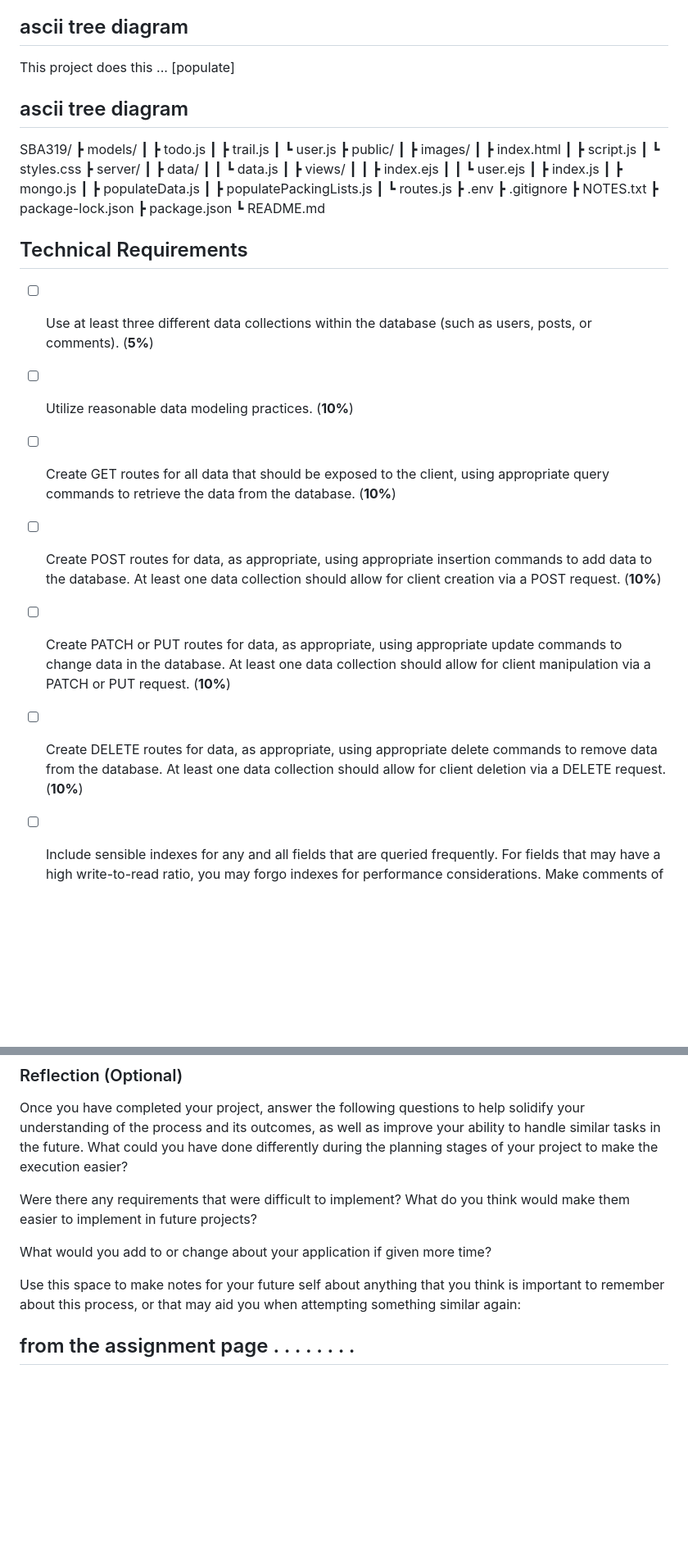
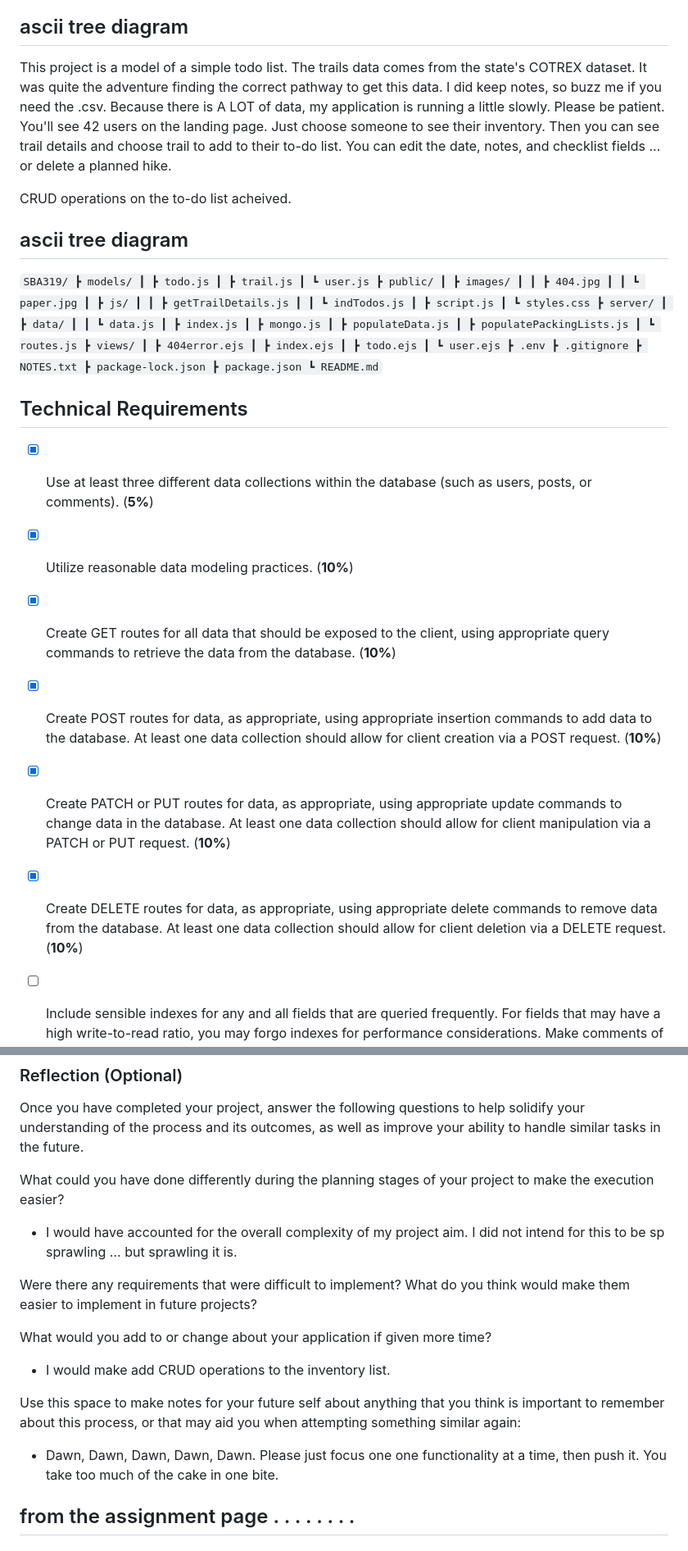
Before and after one commit to dsus121/SBA319, a Markdown page: README.md, 2 parts joined by grey strips. Shown at 82% size. GitHub-like rendering; blank space fills up the shorter version.

```diff
--- a/README.md
+++ b/README.md
@@ -3,46 +3,54 @@
 
 ## ascii tree diagram
 
-This project does this ... [populate]
+This project is a model of a simple todo list. The trails data comes from the state's COTREX dataset. It was quite the adventure finding the correct pathway to get this data. I did keep notes, so buzz me if you need the .csv. Because there is A LOT of data, my application is running a little slowly. Please be patient. You'll see 42 users on the landing page. Just choose someone to see their inventory. Then you can see trail details and choose trail to add to their to-do list. You can edit the date, notes, and checklist fields ... or delete a planned hike.
+
+CRUD operations on the to-do list acheived.
 
 ## ascii tree diagram
 
-SBA319/
+`SBA319/
 ┣ models/
 ┃ ┣ todo.js
 ┃ ┣ trail.js
 ┃ ┗ user.js
 ┣ public/
 ┃ ┣ images/
-┃ ┣ index.html
+┃ ┃ ┣ 404.jpg
+┃ ┃ ┗ paper.jpg
+┃ ┣ js/
+┃ ┃ ┣ getTrailDetails.js
+┃ ┃ ┗ indTodos.js
 ┃ ┣ script.js
 ┃ ┗ styles.css
 ┣ server/
 ┃ ┣ data/
 ┃ ┃ ┗ data.js
-┃ ┣ views/
-┃ ┃ ┣ index.ejs
-┃ ┃ ┗ user.ejs
 ┃ ┣ index.js
 ┃ ┣ mongo.js
 ┃ ┣ populateData.js
 ┃ ┣ populatePackingLists.js
 ┃ ┗ routes.js
+┣ views/
+┃ ┣ 404error.ejs
+┃ ┣ index.ejs
+┃ ┣ todo.ejs
+┃ ┗ user.ejs
 ┣ .env
 ┣ .gitignore
 ┣ NOTES.txt
 ┣ package-lock.json
 ┣ package.json
-┗ README.md
+┗ README.md`
 
 ## Technical Requirements
 
-- [ ] Use at least three different data collections within the database (such as users, posts, or comments). (**5%**)
-- [ ] Utilize reasonable data modeling practices. (**10%**)
-- [ ] Create GET routes for all data that should be exposed to the client, using appropriate query commands to retrieve the data from the database. (**10%**)
-- [ ] Create POST routes for data, as appropriate, using appropriate insertion commands to add data to the database. At least one data collection should allow for client creation via a POST request. (**10%**)
-- [ ] Create PATCH or PUT routes for data, as appropriate, using appropriate update commands to change data in the database. At least one data collection should allow for client manipulation via a PATCH or PUT request. (**10%**)
-- [ ] Create DELETE routes for data, as appropriate, using appropriate delete commands to remove data from the database. At least one data collection should allow for client deletion via a DELETE request. (**10%**)
+- [X] Use at least three different data collections within the database (such as users, posts, or comments). (**5%**)
+- [X] Utilize reasonable data modeling practices. (**10%**)
+- [X] Create GET routes for all data that should be exposed to the client, using appropriate query commands to retrieve the data from the database. (**10%**)
+- [X] Create POST routes for data, as appropriate, using appropriate insertion commands to add data to the database. At least one data collection should allow for client creation via a POST request. (**10%**)
+- [X] Create PATCH or PUT routes for data, as appropriate, using appropriate update commands to change data in the database. At least one data collection should allow for client manipulation via a PATCH or PUT request. (**10%**)
+- [X] Create DELETE routes for data, as appropriate, using appropriate delete commands to remove data from the database. At least one data collection should allow for client deletion via a DELETE request. (**10%**)
 - [ ] Include sensible indexes for any and all fields that are queried frequently. For fields that may have a high write-to-read ratio, you may forgo indexes for performance considerations. Make comments of this where applicable. (**5%**)
 - [ ] Include sensible MongoDB data validation rules for at least one data collection. (**5%**) [schema]
   - Note: This may be accomplished in a number of ways. If you choose to perform this task outside of your application's code, you must include a way to test the validation within the application's routes. This can be as simple as providing a POST route that attempts to create an invalid document and displays the resulting error.
@@ -66,13 +74,18 @@ Note: The validation requirements above must still be implemented database-side,
 
 ### Reflection (Optional)
 Once you have completed your project, answer the following questions to help solidify your understanding of the process and its outcomes, as well as improve your ability to handle similar tasks in the future.
+
 What could you have done differently during the planning stages of your project to make the execution easier?
+- I would have accounted for the overall complexity of my project aim. I did not intend for this to be sp sprawling ... but sprawling it is.
+
 
 Were there any requirements that were difficult to implement? What do you think would make them easier to implement in future projects?
 
 What would you add to or change about your application if given more time?
+- I would make add CRUD operations to the inventory list.
 
 Use this space to make notes for your future self about anything that you think is important to remember about this process, or that may aid you when attempting something similar again:
+- Dawn, Dawn, Dawn, Dawn, Dawn. Please just focus one one functionality at a time, then push it. You take too much of the cake in one bite.
 
 ## from the assignment page . . . . . . . .
 
```
Also changed, not shown: other parts of README.md (+6 -6 lines).
